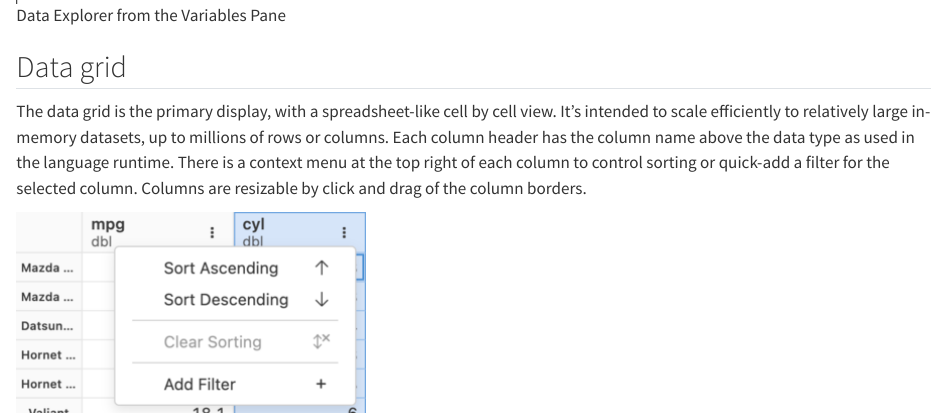
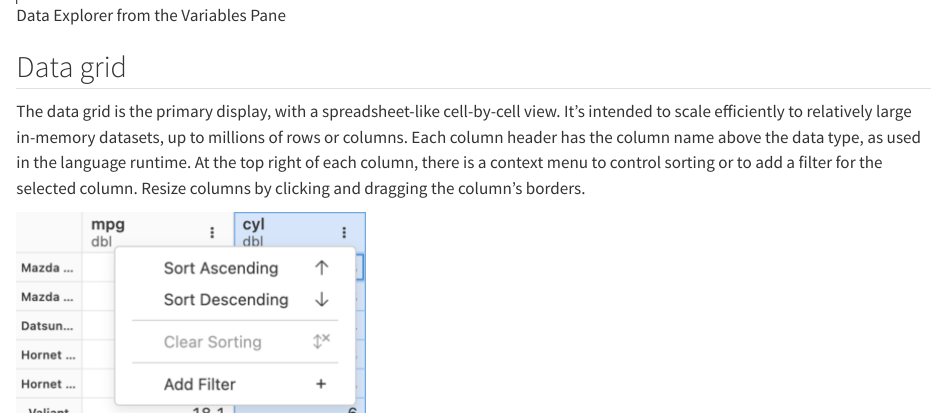
Before and after one commit to posit-dev/positron-docs, a Quarto document (data-explorer.qmd): the page in a window 1100 px wide, from 1740 px down. Rendered offline with R 4.5, knitr and Pandoc in place of Quarto, with nearby package versions.

Commit message:
Apply suggestions from code review by @AshleyHenry15
Co-authored-by: Ashley Henry <31460023+AshleyHenry15@users.noreply.github.com>

```diff
--- a/data-explorer.qmd
+++ b/data-explorer.qmd
@@ -31,7 +31,7 @@ To open a new instance of the Data Explorer on a specific data frame, use one of
 
 ## Data grid
 
-The data grid is the primary display, with a spreadsheet-like cell by cell view. It's intended to scale efficiently to relatively large in-memory datasets, up to millions of rows or columns. Each column header has the column name above the data type as used in the language runtime. There is a context menu at the top right of each column to control sorting or quick-add a filter for the selected column. Columns are resizable by click and drag of the column borders.
+The data grid is the primary display, with a spreadsheet-like cell-by-cell view. It's intended to scale efficiently to relatively large in-memory datasets, up to millions of rows or columns. Each column header has the column name above the data type, as used in the language runtime. At the top right of each column, there is a context menu to control sorting or to add a filter for the selected column. Resize columns by clicking and dragging the column's borders.
 
 ![Data Explorer Column Menu](images/data-explorer-column-menu.png)
 
```
Also changed, not shown: start.qmd (+1 -1 lines).
